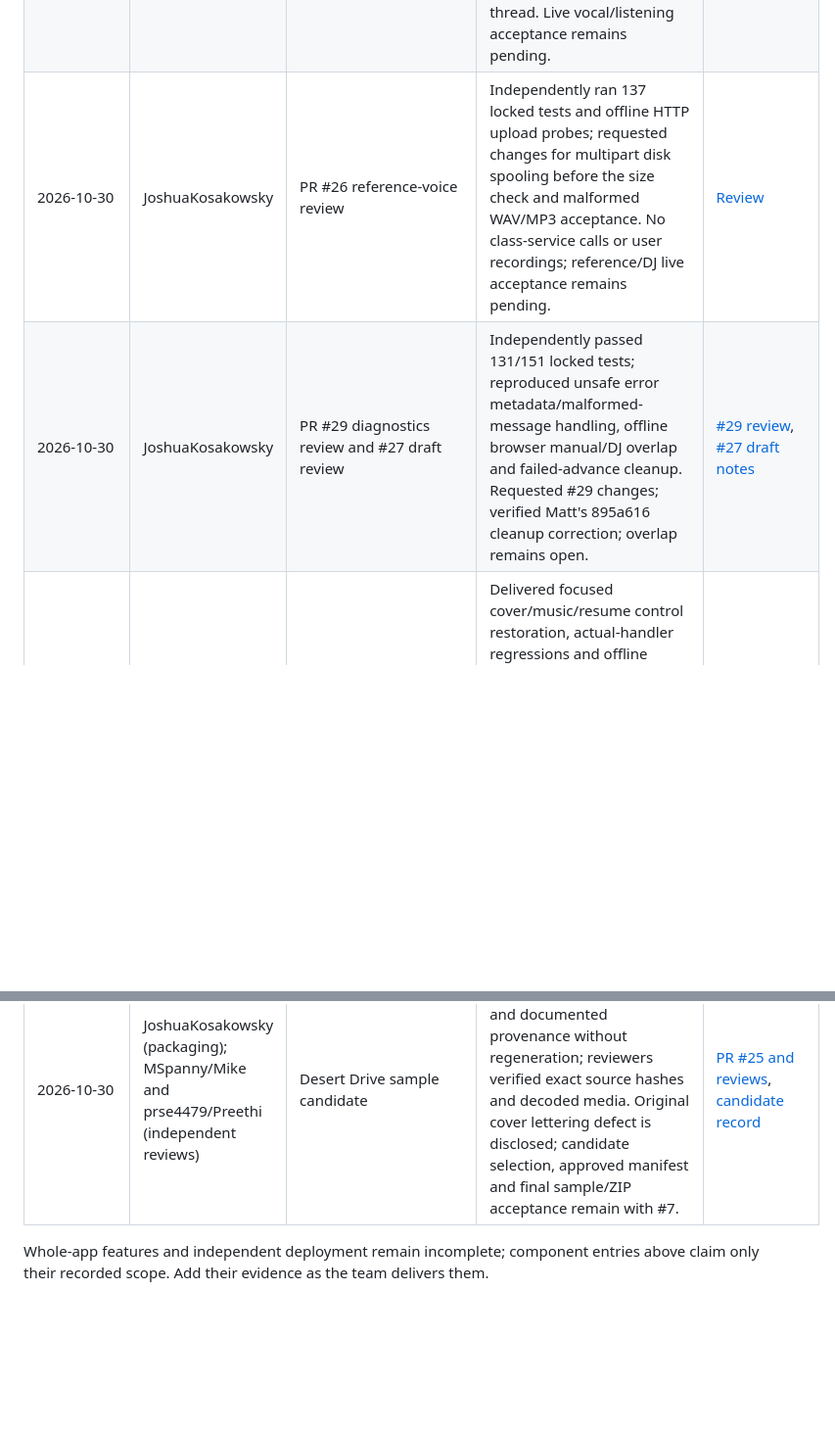
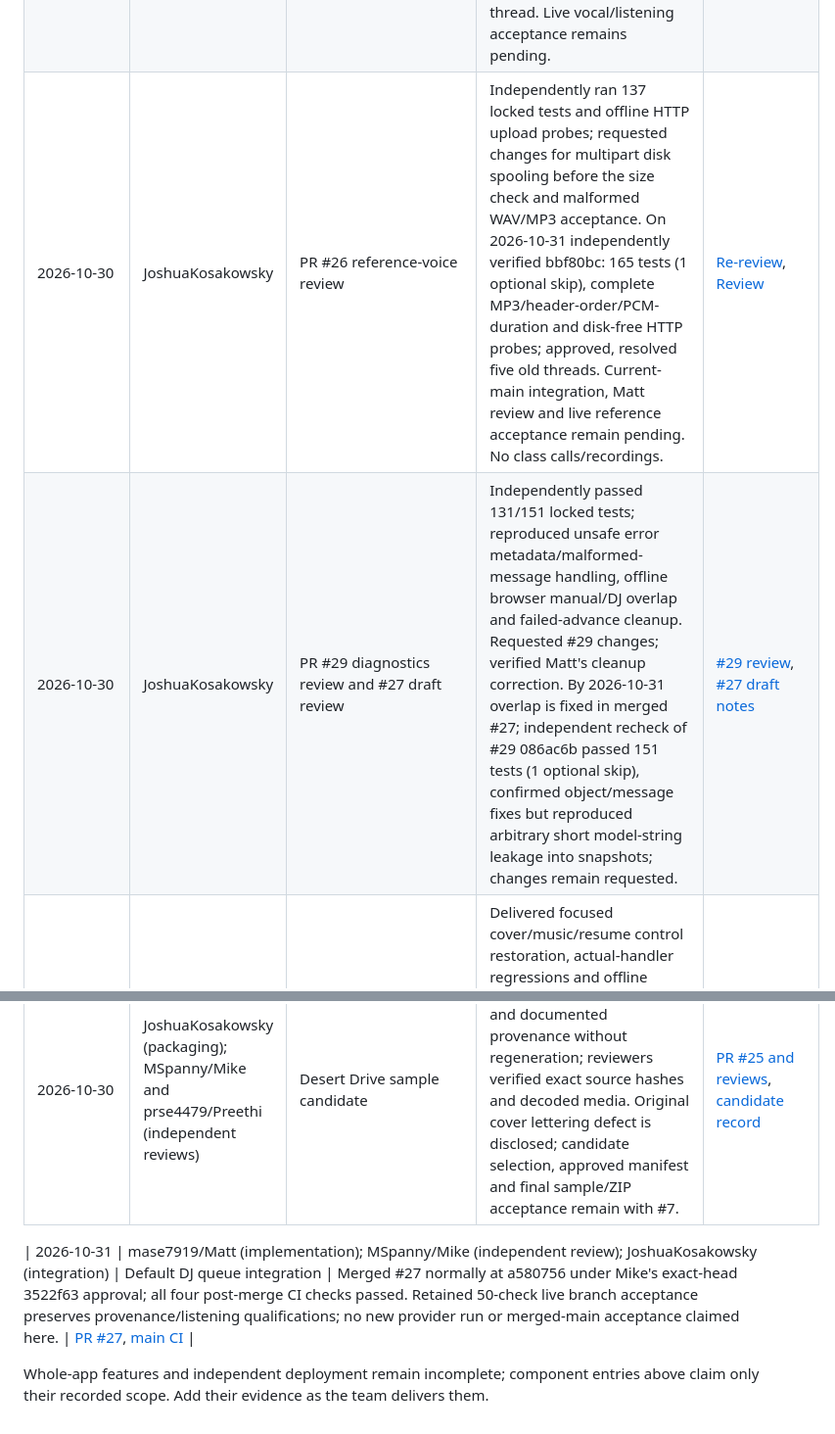
Before and after one commit to JoshuaKosakowsky/AI-Jukebox_MBAX6418, a Markdown page: docs/CONTRIBUTIONS.md, 2 parts joined by grey strips. Shown at 98% size. Rendered like a GitHub page; blank space fills up the shorter version.

```diff
--- a/docs/CONTRIBUTIONS.md
+++ b/docs/CONTRIBUTIONS.md
@@ -32,14 +32,16 @@ attribution. A component entry does not claim the whole feature is complete.
 | 2026-10-29/30 | MSpanny | PR #20 ZIP-startup evidence review (three rounds) | Independently verified the archive identity (SHA-256 and byte counts of the exact GitHub ZIP), 65-file inventory, screenshot validity and honest AT-16/AT-18 scoping; approved head 8bd8c45, re-approved the reconciled head 4bb2b5c after #21 merged, and re-approved the main-synced head de256e2 after #23 merged (narrow docs/evidence delta, CI green on each head). | [Initial approval](https://github.com/JoshuaKosakowsky/AI-Jukebox_MBAX6418/pull/20#pullrequestreview-5707461310), [re-approval 4bb2b5c](https://github.com/JoshuaKosakowsky/AI-Jukebox_MBAX6418/pull/20#pullrequestreview-5707689883), [re-approval de256e2](https://github.com/JoshuaKosakowsky/AI-Jukebox_MBAX6418/pull/20) |
 | 2026-10-30 | MSpanny | PR #23 Moonlit sample-candidate review | Verified the packaged WAV/PNG are byte-identical to the recorded live-acceptance hashes (sha256 match plus full decode) and the provenance record is complete; approved head e07ec09 (auto-dismissed by a later push), then re-approved the reconciled head 0e54e80. | [Initial review](https://github.com/JoshuaKosakowsky/AI-Jukebox_MBAX6418/pull/23#pullrequestreview-5707606218), [re-approval](https://github.com/JoshuaKosakowsky/AI-Jukebox_MBAX6418/pull/23#pullrequestreview-5707719651) |
 | 2026-10-29 | JoshuaKosakowsky | PR #21 vocal implementation review | Independently reproduced the lyrics-retry defect, then verified correction 04650a5 with 128 passing tests and actual offline browser 429/reload regressions; approved the corrected head and resolved the blocking thread. Live vocal/listening acceptance remains pending. | [Approval](https://github.com/JoshuaKosakowsky/AI-Jukebox_MBAX6418/pull/21#pullrequestreview-5707544155), [safe observations](../results/pr21-independent-review.json) |
-| 2026-10-30 | JoshuaKosakowsky | PR #26 reference-voice review | Independently ran 137 locked tests and offline HTTP upload probes; requested changes for multipart disk spooling before the size check and malformed WAV/MP3 acceptance. No class-service calls or user recordings; reference/DJ live acceptance remains pending. | [Review](https://github.com/JoshuaKosakowsky/AI-Jukebox_MBAX6418/pull/26#pullrequestreview-5713181117) |
-| 2026-10-30 | JoshuaKosakowsky | PR #29 diagnostics review and #27 draft review | Independently passed 131/151 locked tests; reproduced unsafe error metadata/malformed-message handling, offline browser manual/DJ overlap and failed-advance cleanup. Requested #29 changes; verified Matt's 895a616 cleanup correction; overlap remains open. | [#29 review](https://github.com/JoshuaKosakowsky/AI-Jukebox_MBAX6418/pull/29#pullrequestreview-5714381726), [#27 draft notes](https://github.com/JoshuaKosakowsky/AI-Jukebox_MBAX6418/pull/27#issuecomment-6526170064) |
+| 2026-10-30 | JoshuaKosakowsky | PR #26 reference-voice review | Independently ran 137 locked tests and offline HTTP upload probes; requested changes for multipart disk spooling before the size check and malformed WAV/MP3 acceptance. On 2026-10-31 independently verified bbf80bc: 165 tests (1 optional skip), complete MP3/header-order/PCM-duration and disk-free HTTP probes; approved, resolved five old threads. Current-main integration, Matt review and live reference acceptance remain pending. No class calls/recordings. | [Re-review](https://github.com/JoshuaKosakowsky/AI-Jukebox_MBAX6418/pull/26#pullrequestreview-5723606069), [Review](https://github.com/JoshuaKosakowsky/AI-Jukebox_MBAX6418/pull/26#pullrequestreview-5713181117) |
+| 2026-10-30 | JoshuaKosakowsky | PR #29 diagnostics review and #27 draft review | Independently passed 131/151 locked tests; reproduced unsafe error metadata/malformed-message handling, offline browser manual/DJ overlap and failed-advance cleanup. Requested #29 changes; verified Matt's cleanup correction. By 2026-10-31 overlap is fixed in merged #27; independent recheck of #29 086ac6b passed 151 tests (1 optional skip), confirmed object/message fixes but reproduced arbitrary short model-string leakage into snapshots; changes remain requested. | [#29 review](https://github.com/JoshuaKosakowsky/AI-Jukebox_MBAX6418/pull/29#pullrequestreview-5714381726), [#27 draft notes](https://github.com/JoshuaKosakowsky/AI-Jukebox_MBAX6418/pull/27#issuecomment-6526170064) |
 | 2026-10-30 | JoshuaKosakowsky | A3-08 rejected-control correction | Delivered focused cover/music/resume control restoration, actual-handler regressions and offline browser recovery evidence; #30 merged normally at 2a19ecf after Mike's approval and green checks. Broader #8 acceptance remains open. | [PR #30](https://github.com/JoshuaKosakowsky/AI-Jukebox_MBAX6418/pull/30), [safe record](../results/retry-control-fix.json) |
 | 2026-10-30 | MSpanny (Mike) | PR #30 independent review | Independently reproduced the Node probe failing on baseline and passing on the patch, checked guards/evidence scope, and approved exact head 62506de without blockers. | [PR #30 review](https://github.com/JoshuaKosakowsky/AI-Jukebox_MBAX6418/pull/30) |
 | 2026-10-30 | JoshuaKosakowsky | PR #32 independent review/integration | Inspected evidence-only diff, JSON and three screenshots; verifier/coverage/whitespace and 4/4 exact-head CI passed. Approved and merged normally at c6e1273; no new live reproduction or full #8 closure claimed. | [Review](https://github.com/JoshuaKosakowsky/AI-Jukebox_MBAX6418/pull/32#pullrequestreview-5720369420) |
 | 2026-10-30 | JoshuaKosakowsky (implementation); MSpanny/Mike (independent review) | Sample-library loader component | Delivered bounded manifest loading, session-private ready tracks and budget accounting; 145 locked tests and synthetic normal-launch browser checks passed. Mike independently verified exact cc90d293 and approved; merged normally at 31dc9e4. Final three-sample selection/real-media/ZIP acceptance stays open. | [PR #31](https://github.com/JoshuaKosakowsky/AI-Jukebox_MBAX6418/pull/31), [safe fixture record](../results/sample-loader-browser.json) |
 | 2026-10-30 | JoshuaKosakowsky (packaging); MSpanny/Mike and prse4479/Preethi (independent reviews) | Desert Drive sample candidate | Packaged the original class-generated 20 s WAV/cover and documented provenance without regeneration; reviewers verified exact source hashes and decoded media. Original cover lettering defect is disclosed; candidate selection, approved manifest and final sample/ZIP acceptance remain with #7. | [PR #25 and reviews](https://github.com/JoshuaKosakowsky/AI-Jukebox_MBAX6418/pull/25), [candidate record](../assets/samples/desert-drive.candidate.json) |
 
+| 2026-10-31 | mase7919/Matt (implementation); MSpanny/Mike (independent review); JoshuaKosakowsky (integration) | Default DJ queue integration | Merged #27 normally at a580756 under Mike's exact-head 3522f63 approval; all four post-merge CI checks passed. Retained 50-check live branch acceptance preserves provenance/listening qualifications; no new provider run or merged-main acceptance claimed here. | [PR #27](https://github.com/JoshuaKosakowsky/AI-Jukebox_MBAX6418/pull/27), [main CI](https://github.com/JoshuaKosakowsky/AI-Jukebox_MBAX6418/actions/runs/41215887071) |
+
 Whole-app features and independent deployment remain incomplete; component entries
 above claim only their recorded scope.
 Add their evidence as the team delivers them.
```
Also changed, not shown: PLAN.md (+18 -17 lines), handoff.md (+29 -0 lines).
